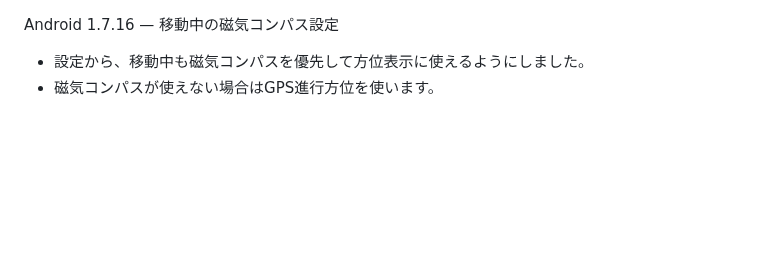
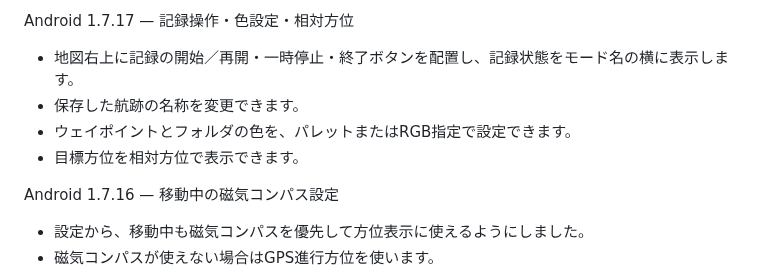
Before and after one commit to GoldenFalcons18/gps-pwa, a Markdown page: android/RELEASE_NOTES.md, the part around the change. GitHub-like rendering; blank space fills up the shorter version.

Commit message:
Document Android 1.7.17 changes

```diff
--- a/android/RELEASE_NOTES.md
+++ b/android/RELEASE_NOTES.md
@@ -1,3 +1,10 @@
+Android 1.7.17 — 記録操作・色設定・相対方位
+
+- 地図右上に記録の開始／再開・一時停止・終了ボタンを配置し、記録状態をモード名の横に表示します。
+- 保存した航跡の名称を変更できます。
+- ウェイポイントとフォルダの色を、パレットまたはRGB指定で設定できます。
+- 目標方位を相対方位で表示できます。
+
 Android 1.7.16 — 移動中の磁気コンパス設定
 
 - 設定から、移動中も磁気コンパスを優先して方位表示に使えるようにしました。
```
